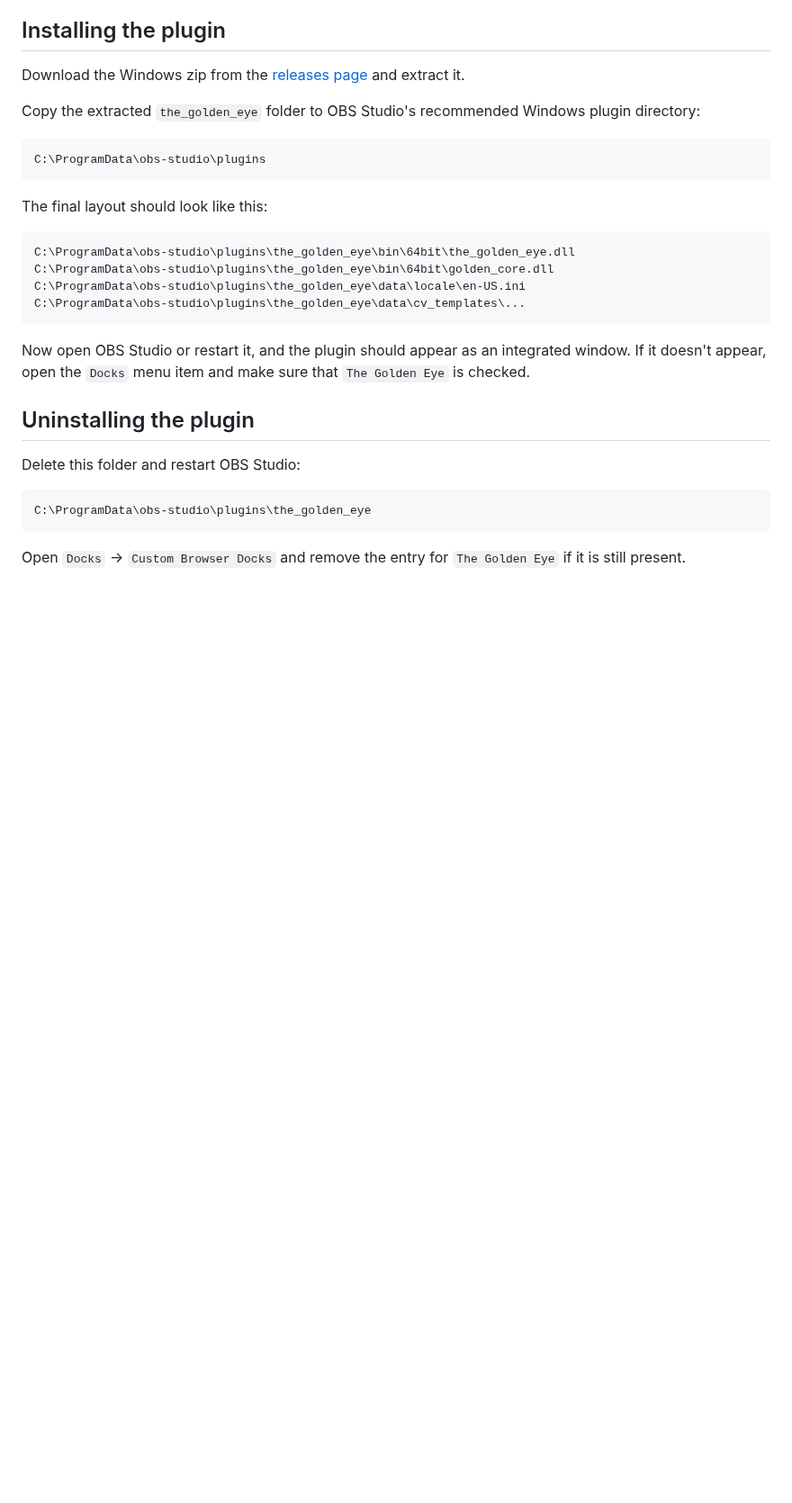
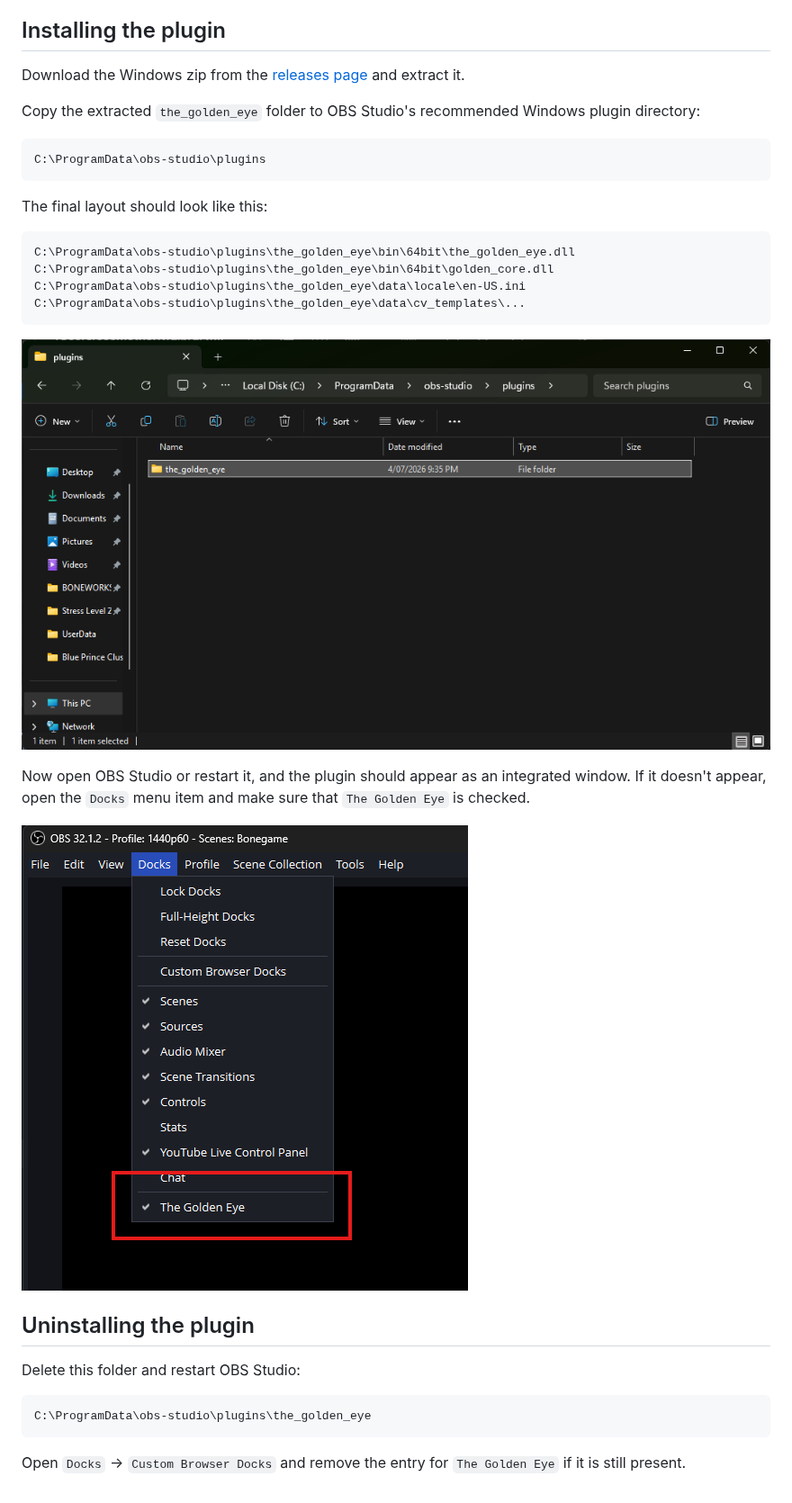
Before and after one commit to acheronfail/the_golden_eye, a Markdown page: docs/install-windows.md, the part around the change. Shown at 90% size. GitHub-like rendering; pictures changed too: docs/assets/windows-browser-dock.png (added), docs/assets/windows-plugin-folder.png (added); blank space fills up the shorter version.

Commit message:
add windows install screenshots

````diff
--- a/docs/install-windows.md
+++ b/docs/install-windows.md
@@ -23,8 +23,12 @@ C:\ProgramData\obs-studio\plugins\the_golden_eye\data\locale\en-US.ini
 C:\ProgramData\obs-studio\plugins\the_golden_eye\data\cv_templates\...
 ```
 
+![Showing the plugin installed in OBS's plugin folder](assets/windows-plugin-folder.png)
+
 Now open OBS Studio or restart it, and the plugin should appear as an integrated window.
 If it doesn't appear, open the `Docks` menu item and make sure that `The Golden Eye` is checked.
+
+![Showing the plugin's item in OBS's Docks menu](assets/windows-browser-dock.png)
 
 ## Uninstalling the plugin
 
````
